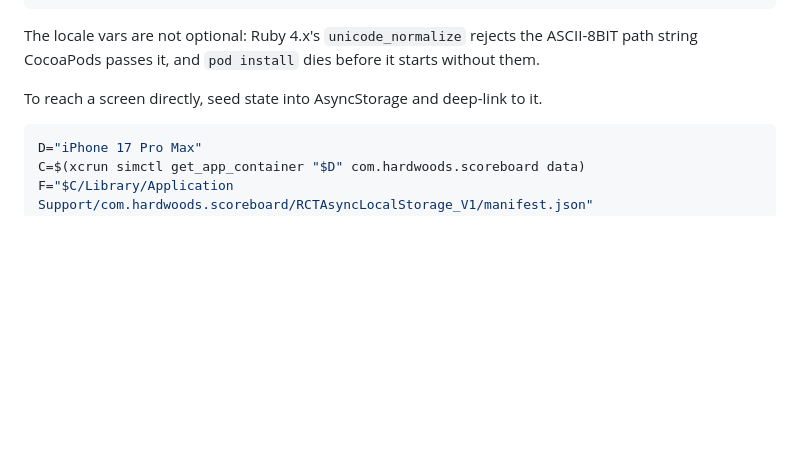
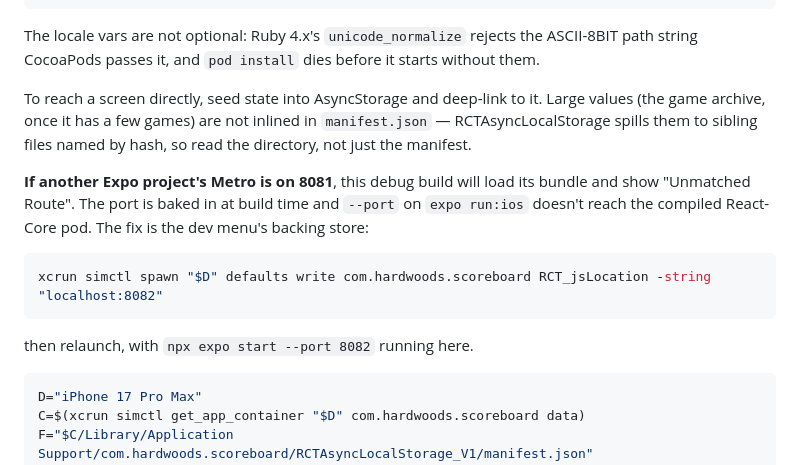
Before and after one commit to radioactivesob/hardwoods, a Markdown page: DESIGN.md, the part around one of its changes. Rendered like a GitHub page; blank space fills up the shorter version.

````diff
--- a/DESIGN.md
+++ b/DESIGN.md
@@ -246,6 +280,20 @@ ASCII-8BIT path string CocoaPods passes it, and `pod install` dies before it
 starts without them.
 
 To reach a screen directly, seed state into AsyncStorage and deep-link to it.
+Large values (the game archive, once it has a few games) are not inlined in
+`manifest.json` — RCTAsyncLocalStorage spills them to sibling files named by
+hash, so read the directory, not just the manifest.
+
+**If another Expo project's Metro is on 8081**, this debug build will load its
+bundle and show "Unmatched Route". The port is baked in at build time and
+`--port` on `expo run:ios` doesn't reach the compiled React-Core pod. The fix is
+the dev menu's backing store:
+
+```bash
+xcrun simctl spawn "$D" defaults write com.hardwoods.scoreboard RCT_jsLocation -string "localhost:8082"
+```
+
+then relaunch, with `npx expo start --port 8082` running here.
 
 ```bash
 D="iPhone 17 Pro Max"
````
Also changed, not shown: other parts of DESIGN.md (+49 -15 lines).
